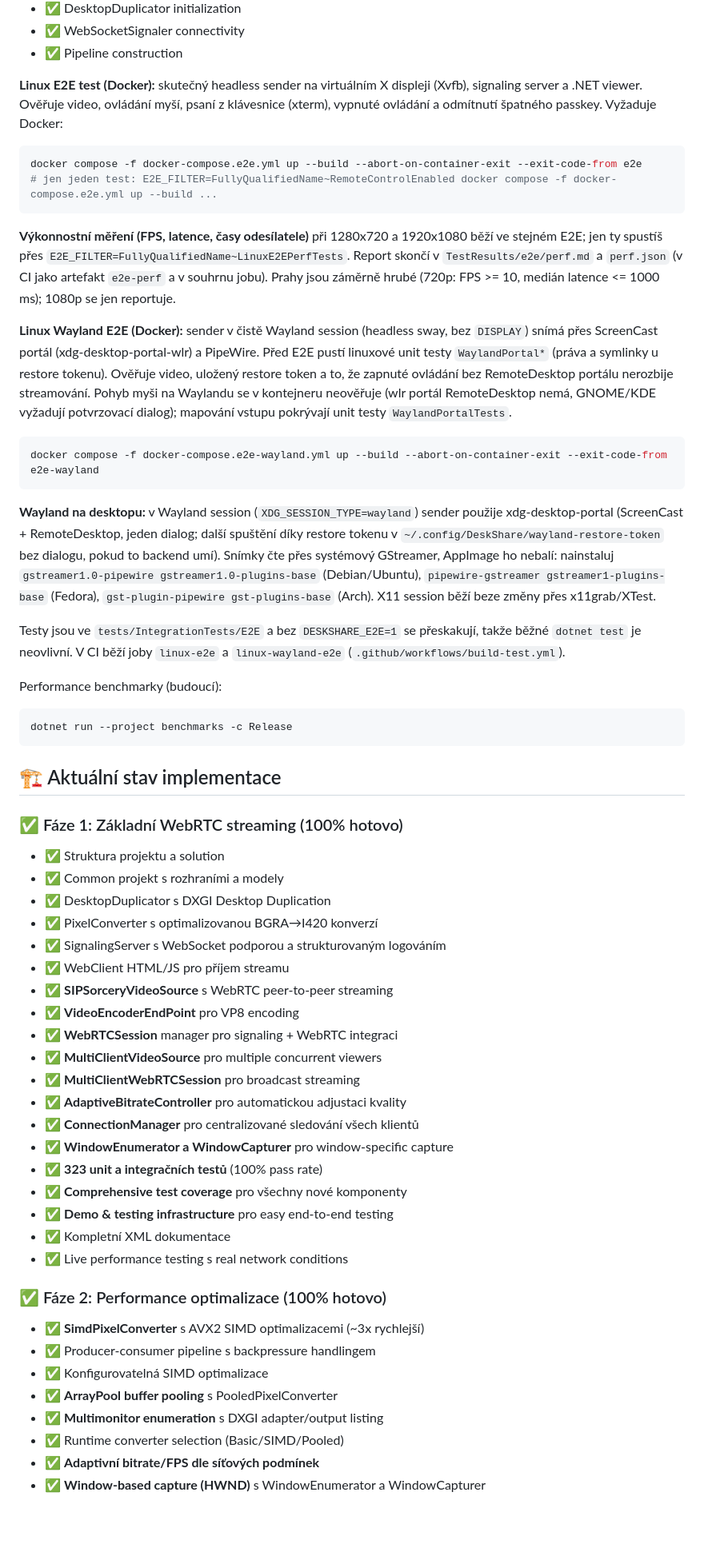
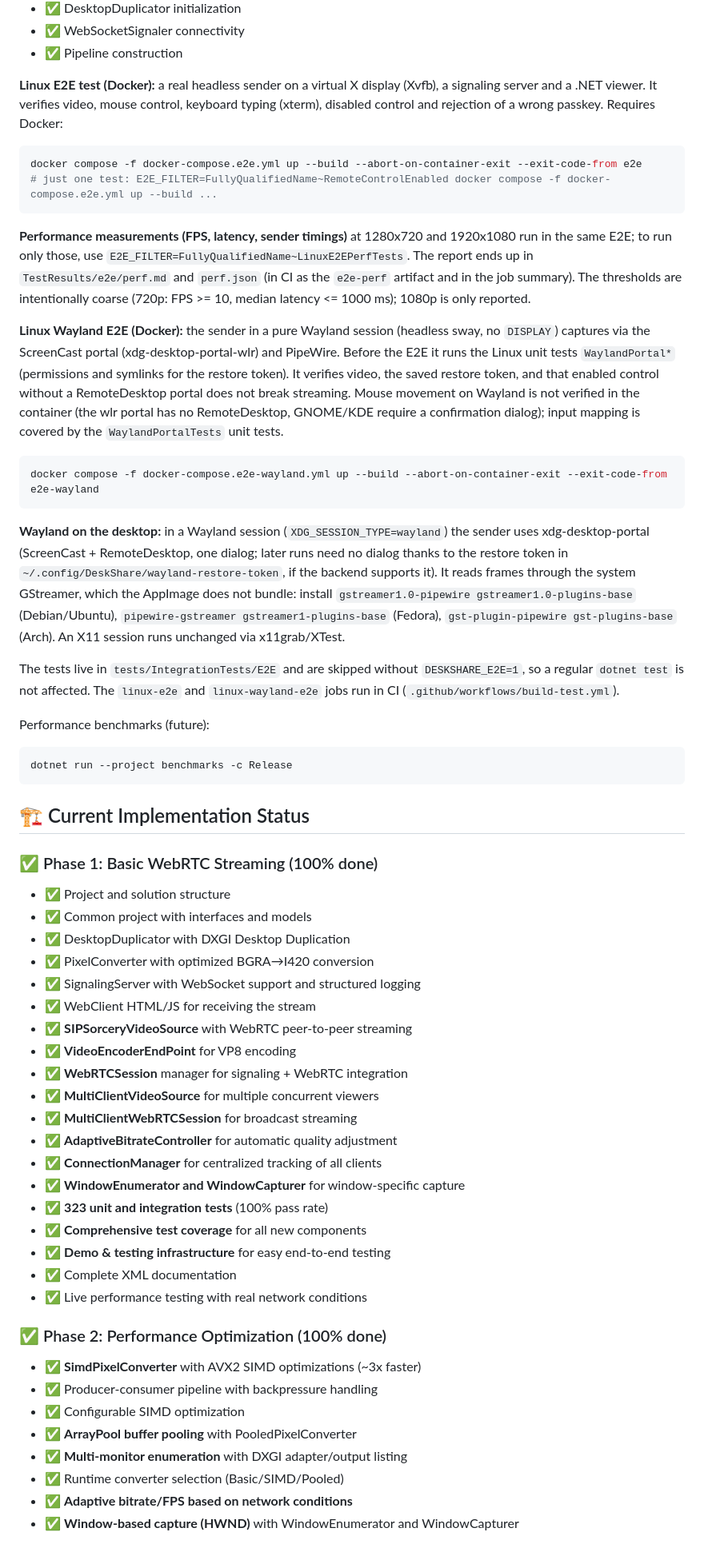
Before and after one commit to zcloudcz/DeskShare, a Markdown page: README.md, the part around one of its changes. Shown at 80% size. GitHub-like rendering; blank space fills up the shorter version.

Commit message:
docs: translate README to English (#41)
Co-authored-by: Martin Zahálka <martin@zcloud.cz>

````diff
--- a/README.md
+++ b/README.md
@@ -346,63 +346,63 @@ dotnet test
 - ✅ WebSocketSignaler connectivity
 - ✅ Pipeline construction
 
-**Linux E2E test (Docker):** skutečný headless sender na virtuálním X displeji (Xvfb), signaling server a .NET viewer. Ověřuje video, ovládání myší, psaní z klávesnice (xterm), vypnuté ovládání a odmítnutí špatného passkey. Vyžaduje Docker:
+**Linux E2E test (Docker):** a real headless sender on a virtual X display (Xvfb), a signaling server and a .NET viewer. It verifies video, mouse control, keyboard typing (xterm), disabled control and rejection of a wrong passkey. Requires Docker:
 
 ```bash
 docker compose -f docker-compose.e2e.yml up --build --abort-on-container-exit --exit-code-from e2e
-# jen jeden test: E2E_FILTER=FullyQualifiedName~RemoteControlEnabled docker compose -f docker-compose.e2e.yml up --build ...
+# just one test: E2E_FILTER=FullyQualifiedName~RemoteControlEnabled docker compose -f docker-compose.e2e.yml up --build ...
 ```
 
-**Výkonnostní měření (FPS, latence, časy odesílatele)** při 1280x720 a 1920x1080 běží ve stejném E2E; jen ty spustíš přes `E2E_FILTER=FullyQualifiedName~LinuxE2EPerfTests`. Report skončí v `TestResults/e2e/perf.md` a `perf.json` (v CI jako artefakt `e2e-perf` a v souhrnu jobu). Prahy jsou záměrně hrubé (720p: FPS >= 10, medián latence <= 1000 ms); 1080p se jen reportuje.
+**Performance measurements (FPS, latency, sender timings)** at 1280x720 and 1920x1080 run in the same E2E; to run only those, use `E2E_FILTER=FullyQualifiedName~LinuxE2EPerfTests`. The report ends up in `TestResults/e2e/perf.md` and `perf.json` (in CI as the `e2e-perf` artifact and in the job summary). The thresholds are intentionally coarse (720p: FPS >= 10, median latency <= 1000 ms); 1080p is only reported.
 
-**Linux Wayland E2E (Docker):** sender v čistě Wayland session (headless sway, bez `DISPLAY`) snímá přes ScreenCast portál (xdg-desktop-portal-wlr) a PipeWire. Před E2E pustí linuxové unit testy `WaylandPortal*` (práva a symlinky u restore tokenu). Ověřuje video, uložený restore token a to, že zapnuté ovládání bez RemoteDesktop portálu nerozbije streamování. Pohyb myši na Waylandu se v kontejneru neověřuje (wlr portál RemoteDesktop nemá, GNOME/KDE vyžadují potvrzovací dialog); mapování vstupu pokrývají unit testy `WaylandPortalTests`.
+**Linux Wayland E2E (Docker):** the sender in a pure Wayland session (headless sway, no `DISPLAY`) captures via the ScreenCast portal (xdg-desktop-portal-wlr) and PipeWire. Before the E2E it runs the Linux unit tests `WaylandPortal*` (permissions and symlinks for the restore token). It verifies video, the saved restore token, and that enabled control without a RemoteDesktop portal does not break streaming. Mouse movement on Wayland is not verified in the container (the wlr portal has no RemoteDesktop, GNOME/KDE require a confirmation dialog); input mapping is covered by the `WaylandPortalTests` unit tests.
 
 ```bash
 docker compose -f docker-compose.e2e-wayland.yml up --build --abort-on-container-exit --exit-code-from e2e-wayland
 ```
 
-**Wayland na desktopu:** v Wayland session (`XDG_SESSION_TYPE=wayland`) sender použije xdg-desktop-portal (ScreenCast + RemoteDesktop, jeden dialog; další spuštění díky restore tokenu v `~/.config/DeskShare/wayland-restore-token` bez dialogu, pokud to backend umí). Snímky čte přes systémový GStreamer, AppImage ho nebalí: nainstaluj `gstreamer1.0-pipewire gstreamer1.0-plugins-base` (Debian/Ubuntu), `pipewire-gstreamer gstreamer1-plugins-base` (Fedora), `gst-plugin-pipewire gst-plugins-base` (Arch). X11 session běží beze změny přes x11grab/XTest.
+**Wayland on the desktop:** in a Wayland session (`XDG_SESSION_TYPE=wayland`) the sender uses xdg-desktop-portal (ScreenCast + RemoteDesktop, one dialog; later runs need no dialog thanks to the restore token in `~/.config/DeskShare/wayland-restore-token`, if the backend supports it). It reads frames through the system GStreamer, which the AppImage does not bundle: install `gstreamer1.0-pipewire gstreamer1.0-plugins-base` (Debian/Ubuntu), `pipewire-gstreamer gstreamer1-plugins-base` (Fedora), `gst-plugin-pipewire gst-plugins-base` (Arch). An X11 session runs unchanged via x11grab/XTest.
 
-Testy jsou ve `tests/IntegrationTests/E2E` a bez `DESKSHARE_E2E=1` se přeskakují, takže běžné `dotnet test` je neovlivní. V CI běží joby `linux-e2e` a `linux-wayland-e2e` (`.github/workflows/build-test.yml`).
+The tests live in `tests/IntegrationTests/E2E` and are skipped without `DESKSHARE_E2E=1`, so a regular `dotnet test` is not affected. The `linux-e2e` and `linux-wayland-e2e` jobs run in CI (`.github/workflows/build-test.yml`).
 
-Performance benchmarky (budoucí):
+Performance benchmarks (future):
 
 ```bash
 dotnet run --project benchmarks -c Release
 ```
 
-## 🏗️ Aktuální stav implementace
+## 🏗️ Current Implementation Status
 
-### ✅ Fáze 1: Základní WebRTC streaming (100% hotovo)
+### ✅ Phase 1: Basic WebRTC Streaming (100% done)
 
-- ✅ Struktura projektu a solution
-- ✅ Common projekt s rozhraními a modely
-- ✅ DesktopDuplicator s DXGI Desktop Duplication
-- ✅ PixelConverter s optimalizovanou BGRA→I420 konverzí
-- ✅ SignalingServer s WebSocket podporou a strukturovaným logováním
-- ✅ WebClient HTML/JS pro příjem streamu
-- ✅ **SIPSorceryVideoSource** s WebRTC peer-to-peer streaming
-- ✅ **VideoEncoderEndPoint** pro VP8 encoding
-- ✅ **WebRTCSession** manager pro signaling + WebRTC integraci
-- ✅ **MultiClientVideoSource** pro multiple concurrent viewers
-- ✅ **MultiClientWebRTCSession** pro broadcast streaming
-- ✅ **AdaptiveBitrateController** pro automatickou adjustaci kvality
-- ✅ **ConnectionManager** pro centralizované sledování všech klientů
-- ✅ **WindowEnumerator a WindowCapturer** pro window-specific capture
-- ✅ **323 unit a integračních testů** (100% pass rate)
-- ✅ **Comprehensive test coverage** pro všechny nové komponenty
-- ✅ **Demo & testing infrastructure** pro easy end-to-end testing
-- ✅ Kompletní XML dokumentace
-- ✅ Live performance testing s real network conditions
+- ✅ Project and solution structure
+- ✅ Common project with interfaces and models
+- ✅ DesktopDuplicator with DXGI Desktop Duplication
+- ✅ PixelConverter with optimized BGRA→I420 conversion
+- ✅ SignalingServer with WebSocket support and structured logging
+- ✅ WebClient HTML/JS for receiving the stream
+- ✅ **SIPSorceryVideoSource** with WebRTC peer-to-peer streaming
+- ✅ **VideoEncoderEndPoint** for VP8 encoding
+- ✅ **WebRTCSession** manager for signaling + WebRTC integration
+- ✅ **MultiClientVideoSource** for multiple concurrent viewers
+- ✅ **MultiClientWebRTCSession** for broadcast streaming
+- ✅ **AdaptiveBitrateController** for automatic quality adjustment
+- ✅ **ConnectionManager** for centralized tracking of all clients
+- ✅ **WindowEnumerator and WindowCapturer** for window-specific capture
+- ✅ **323 unit and integration tests** (100% pass rate)
+- ✅ **Comprehensive test coverage** for all new components
+- ✅ **Demo & testing infrastructure** for easy end-to-end testing
+- ✅ Complete XML documentation
+- ✅ Live performance testing with real network conditions
 
-### ✅ Fáze 2: Performance optimalizace (100% hotovo)
+### ✅ Phase 2: Performance Optimization (100% done)
 
-- ✅ **SimdPixelConverter** s AVX2 SIMD optimalizacemi (~3x rychlejší)
-- ✅ Producer-consumer pipeline s backpressure handlingem
-- ✅ Konfigurovatelná SIMD optimalizace
-- ✅ **ArrayPool<byte> buffer pooling** s PooledPixelConverter
-- ✅ **Multimonitor enumeration** s DXGI adapter/output listing
+- ✅ **SimdPixelConverter** with AVX2 SIMD optimizations (~3x faster)
+- ✅ Producer-consumer pipeline with backpressure handling
+- ✅ Configurable SIMD optimization
+- ✅ **ArrayPool<byte> buffer pooling** with PooledPixelConverter
+- ✅ **Multi-monitor enumeration** with DXGI adapter/output listing
 - ✅ Runtime converter selection (Basic/SIMD/Pooled)
-- ✅ **Adaptivní bitrate/FPS dle síťových podmínek**
-- ✅ **Window-based capture (HWND)** s WindowEnumerator a WindowCapturer
+- ✅ **Adaptive bitrate/FPS based on network conditions**
+- ✅ **Window-based capture (HWND)** with WindowEnumerator and WindowCapturer
 
````
Also changed, not shown: other parts of README.md (+124 -124 lines).
